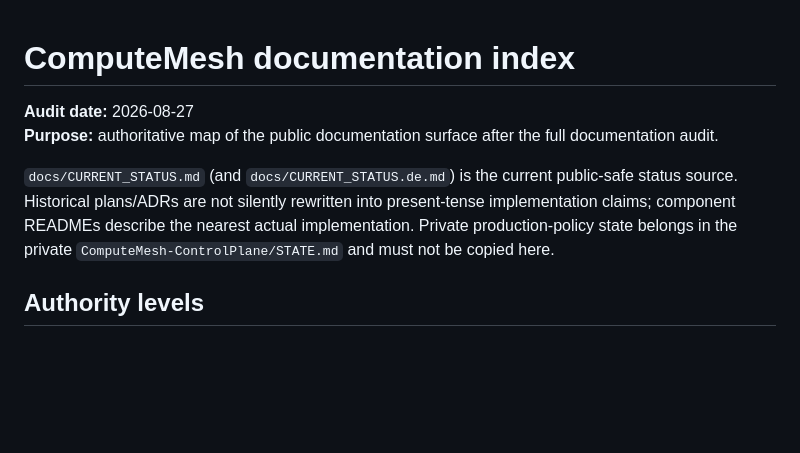
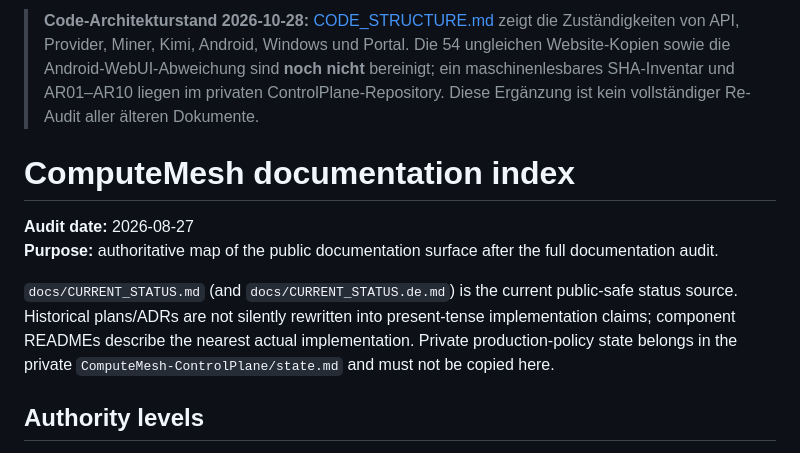
Before and after one commit to inetconnector/ComputeMesh, a Markdown page: docs/DOCUMENTATION_INDEX.md, the part around the change. Rendered like a GitHub page; blank space fills up the shorter version.

Commit message:
docs(index): link public code map and correct canonical private state filename

```diff
--- a/docs/DOCUMENTATION_INDEX.md
+++ b/docs/DOCUMENTATION_INDEX.md
@@ -1,9 +1,11 @@
+> **Code-Architekturstand 2026-10-28:** [CODE_STRUCTURE.md](CODE_STRUCTURE.md) zeigt die Zuständigkeiten von API, Provider, Miner, Kimi, Android, Windows und Portal. Die 54 ungleichen Website-Kopien sowie die Android-WebUI-Abweichung sind **noch nicht** bereinigt; ein maschinenlesbares SHA-Inventar und AR01–AR10 liegen im privaten ControlPlane-Repository. Diese Ergänzung ist kein vollständiger Re-Audit aller älteren Dokumente.
+
 # ComputeMesh documentation index
 
 **Audit date:** 2026-08-27
 **Purpose:** authoritative map of the public documentation surface after the full documentation audit.
 
-`docs/CURRENT_STATUS.md` (and `docs/CURRENT_STATUS.de.md`) is the current public-safe status source. Historical plans/ADRs are not silently rewritten into present-tense implementation claims; component READMEs describe the nearest actual implementation. Private production-policy state belongs in the private `ComputeMesh-ControlPlane/STATE.md` and must not be copied here.
+`docs/CURRENT_STATUS.md` (and `docs/CURRENT_STATUS.de.md`) is the current public-safe status source. Historical plans/ADRs are not silently rewritten into present-tense implementation claims; component READMEs describe the nearest actual implementation. Private production-policy state belongs in the private `ComputeMesh-ControlPlane/state.md` and must not be copied here.
 
 ## Authority levels
 
```
